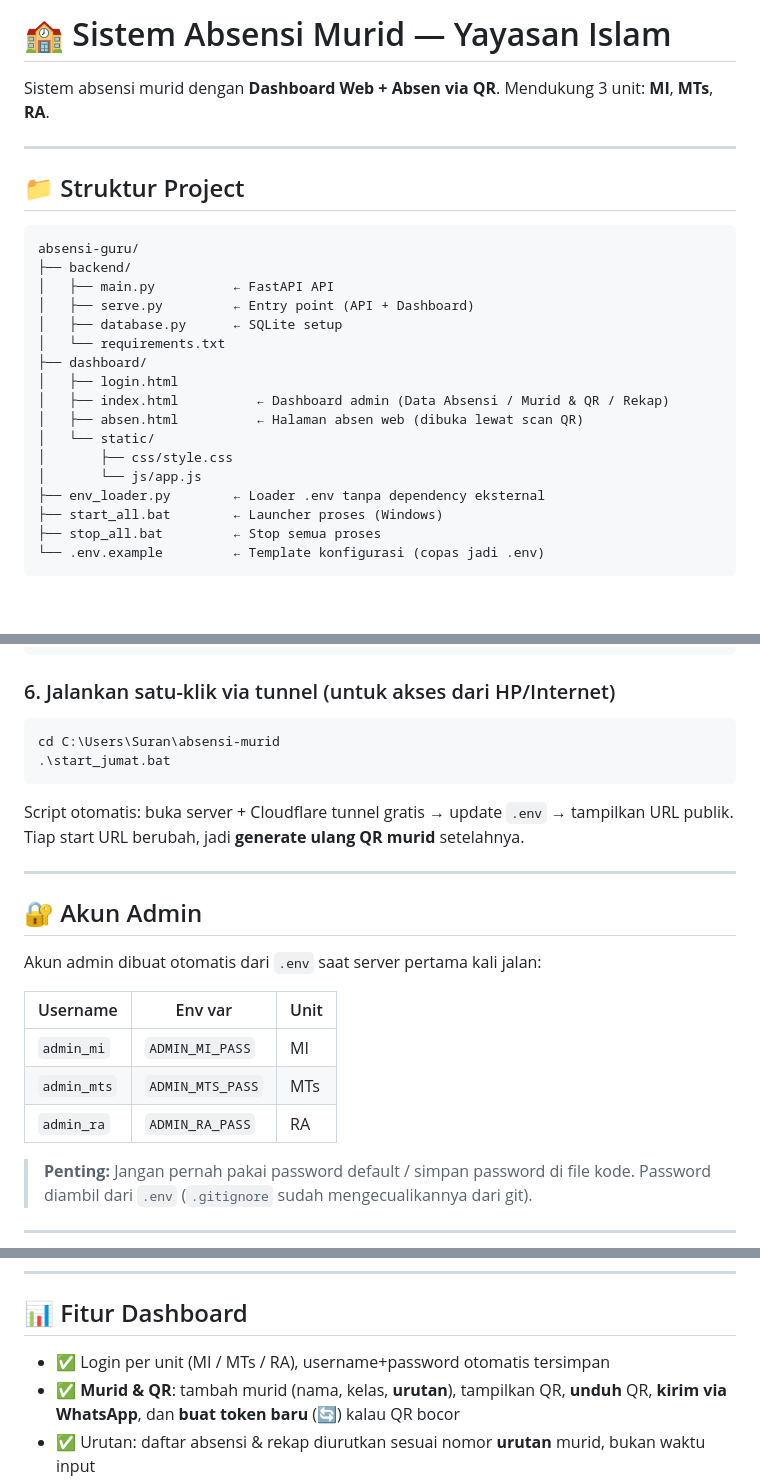
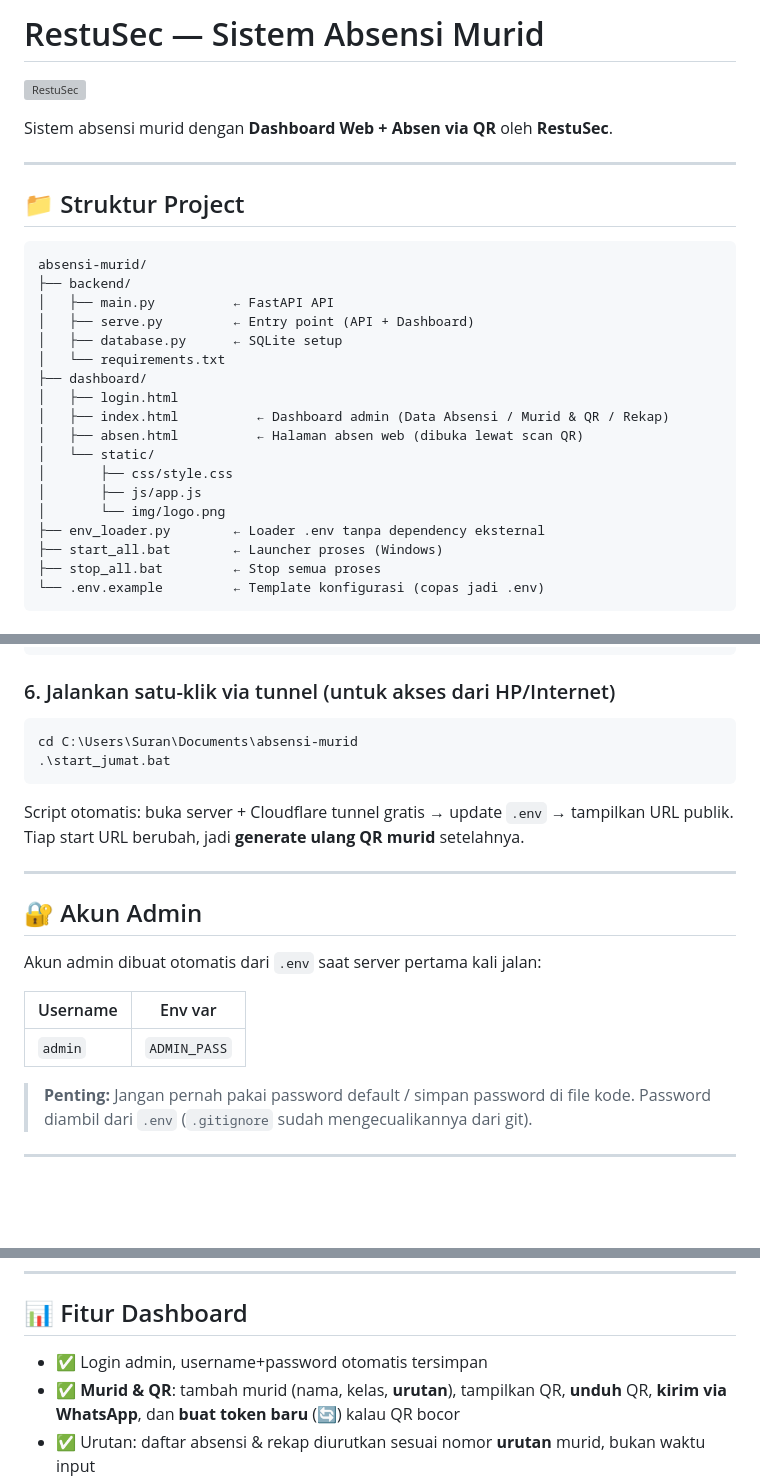
Before and after one commit to RestuSec/absensi-murid, a Markdown page: README.md, 3 parts joined by grey strips. GitHub-like rendering; blank space fills up the shorter version; grey boxes are pictures that could not be loaded.

Commit message:
README: branding RestuSec tanpa yayasan, akun admin tunggal

````diff
--- a/README.md
+++ b/README.md
@@ -1,14 +1,15 @@
-# 🏫 Sistem Absensi Murid — Yayasan Islam
+# RestuSec — Sistem Absensi Murid
 
-Sistem absensi murid dengan **Dashboard Web + Absen via QR**.
-Mendukung 3 unit: **MI**, **MTs**, **RA**.
+![RestuSec](backend/dashboard/static/img/logo.png)
+
+Sistem absensi murid dengan **Dashboard Web + Absen via QR** oleh **RestuSec**.
 
 ---
 
 ## 📁 Struktur Project
 
 ```
-absensi-guru/
+absensi-murid/
 ├── backend/
 │   ├── main.py          ← FastAPI API
 │   ├── serve.py         ← Entry point (API + Dashboard)
@@ -20,7 +21,8 @@ absensi-guru/
 │   ├── absen.html          ← Halaman absen web (dibuka lewat scan QR)
 │   └── static/
 │       ├── css/style.css
-│       └── js/app.js
+│       ├── js/app.js
+│       └── img/logo.png
 ├── env_loader.py        ← Loader .env tanpa dependency eksternal
 ├── start_all.bat        ← Launcher proses (Windows)
 ├── stop_all.bat         ← Stop semua proses
@@ -69,7 +71,7 @@ Dashboard bisa diakses di: **http://localhost:8000**
 
 ### 6. Jalankan satu-klik via tunnel (untuk akses dari HP/Internet)
 ```powershell
-cd C:\Users\Suran\absensi-murid
+cd C:\Users\Suran\Documents\absensi-murid
 .\start_jumat.bat
 ```
 Script otomatis: buka server + Cloudflare tunnel gratis → update `.env` → tampilkan URL publik.
@@ -81,11 +83,9 @@ Tiap start URL berubah, jadi **generate ulang QR murid** setelahnya.
 
 Akun admin dibuat otomatis dari `.env` saat server pertama kali jalan:
 
-| Username    | Env var          | Unit |
-|-------------|------------------|------|
-| `admin_mi`  | `ADMIN_MI_PASS`  | MI   |
-| `admin_mts` | `ADMIN_MTS_PASS` | MTs  |
-| `admin_ra`  | `ADMIN_RA_PASS`  | RA   |
+| Username | Env var      |
+|----------|--------------|
+| `admin`  | `ADMIN_PASS` |
 
 > **Penting:** Jangan pernah pakai password default / simpan password di file kode.
 > Password diambil dari `.env` (`.gitignore` sudah mengecualikannya dari git).
@@ -102,7 +102,7 @@ Akun admin dibuat otomatis dari `.env` saat server pertama kali jalan:
 
 ## 📊 Fitur Dashboard
 
-- ✅ Login per unit (MI / MTs / RA), username+password otomatis tersimpan
+- ✅ Login admin, username+password otomatis tersimpan
 - ✅ **Murid & QR**: tambah murid (nama, kelas, **urutan**), tampilkan QR, **unduh** QR, **kirim via WhatsApp**, dan **buat token baru** (🔄) kalau QR bocor
 - ✅ Urutan: daftar absensi & rekap diurutkan sesuai nomor **urutan** murid, bukan waktu input
 - ✅ Ganti tanggal → data langsung ke-load hari itu
````
Also changed, not shown: other parts of README.md (+3 -5 lines).
